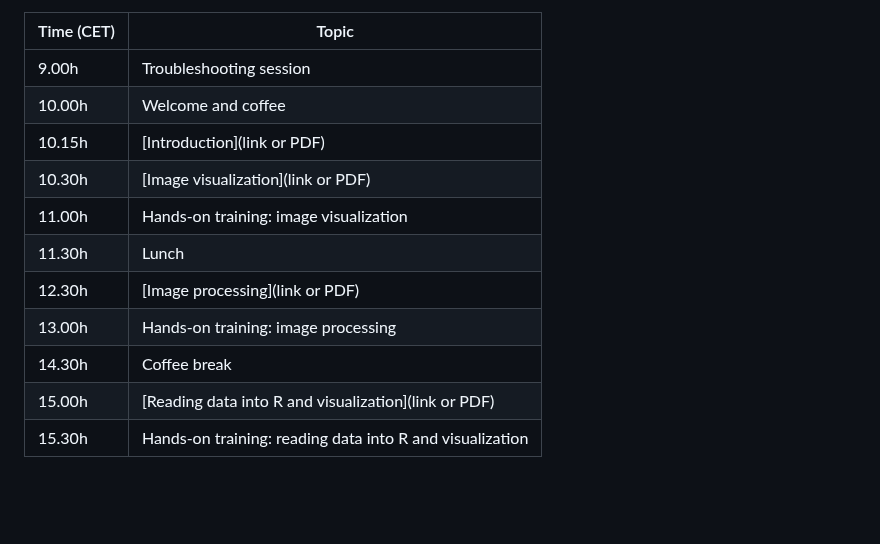
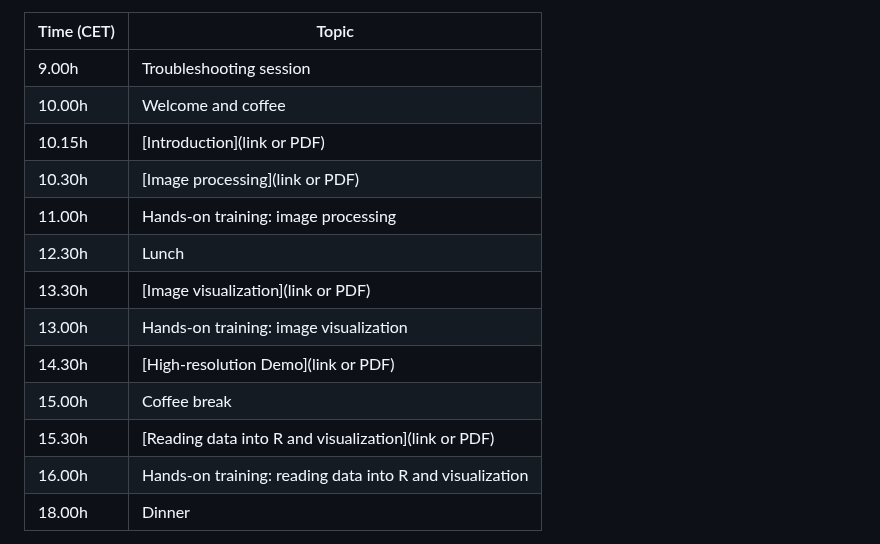
Before and after one commit to BodenmillerGroup/IMCWorkshop2026, a Markdown page: README.md, the part around one of its changes. Rendered like a GitHub page; blank space fills up the shorter version.

Commit message:
updated timeline

```diff
--- a/README.md
+++ b/README.md
@@ -35,15 +35,17 @@ Session 3-5 will be conducted in R. The R markdown scripts can be found in the i
 
 | Time (CET)  | Topic                                                               |
 | ----------- | ------------------------------------------------------------------- |
-| 9.00h | Troubleshooting session |
-| 10.00h | Welcome and coffee |
-| 10.15h      | [Introduction](link or PDF) |
-| 10.30h      | [Image visualization](link or PDF)                           |
-| 11.00h      | Hands-on training: image visualization                           |
-| 11.30h      | Lunch                        |
-| 12.30h      | [Image processing](link or PDF) |
-| 13.00h      | Hands-on training: image processing         |
-| 14.30h      | Coffee break   |
-| 15.00h      | [Reading data into R and visualization](link or PDF) |
-| 15.30h      | Hands-on training: reading data into R and visualization    |
+| 9.00h       | Troubleshooting session                                             |
+| 10.00h      | Welcome and coffee                                                  |
+| 10.15h      | [Introduction](link or PDF)                                         |
+| 10.30h      | [Image processing](link or PDF)                                     |
+| 11.00h      | Hands-on training: image processing                                 |
+| 12.30h      | Lunch                                                               |
+| 13.30h      | [Image visualization](link or PDF)                                  |
+| 13.00h      | Hands-on training: image visualization                              |
+| 14.30h      | [High-resolution Demo](link or PDF)                                 |
+| 15.00h      | Coffee break                                                        |
+| 15.30h      | [Reading data into R and visualization](link or PDF)                |
+| 16.00h      | Hands-on training: reading data into R and visualization            |
+| 18.00h      | Dinner                                                              |
 
```
Also changed, not shown: other parts of README.md (+10 -10 lines).
